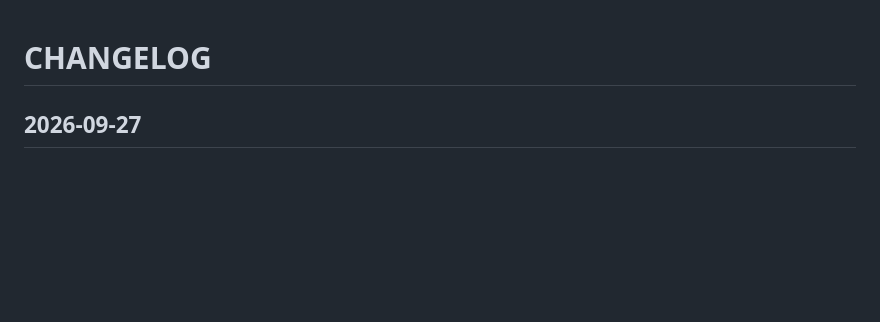
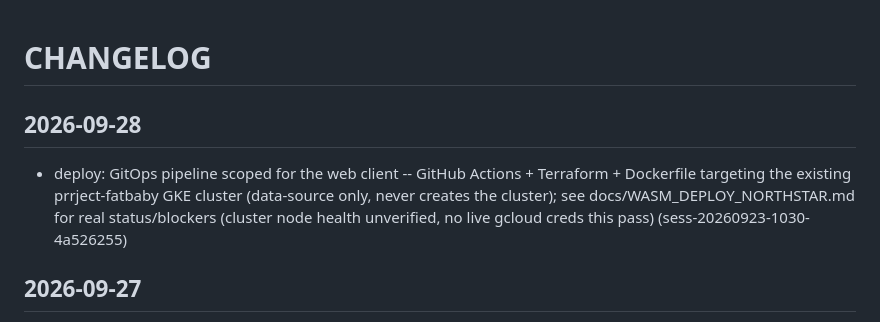
Before and after one commit to emilyspringerton/DEADWEIGHT, a Markdown page: CHANGELOG.md, the part around the change. Rendered like a GitHub page; blank space fills up the shorter version.

Commit message:
changelog(DEADWEIGHT): deploy: GitOps pipeline scoped for the web client -- GitHub…
Session: sess-20260923-1030-4a526255

```diff
--- a/CHANGELOG.md
+++ b/CHANGELOG.md
@@ -1,4 +1,9 @@
 # CHANGELOG
+
+## 2026-09-28
+
+- deploy: GitOps pipeline scoped for the web client -- GitHub Actions + Terraform + Dockerfile targeting the existing prrject-fatbaby GKE cluster (data-source only, never creates the cluster); see docs/WASM_DEPLOY_NORTHSTAR.md for real status/blockers (cluster node health unverified, no live gcloud creds this pass) (sess-20260923-1030-4a526255)
+
 
 ## 2026-09-27
 - Android (S555 phase 1B): brutalist menu/title-screen parity with the Windows client + zero-friction IDUNA auth (fixed Config.DEFAULT_IDUNA_URL, was empty -- Android had no account/tickets by default). New PixelLabel.java/BrutButton.java; GuestAuth gained tickets/isGuest/redeem()/upgrade()/emailLogin(). Compile-checked against real android.* stubs, CoreTest's live guestAuth() test (228 checks) passes. (sess-20260923-1030-4a526255)
```
